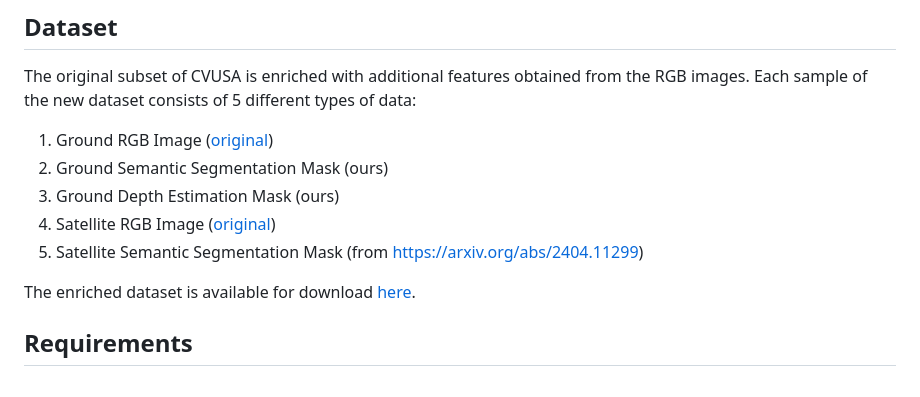
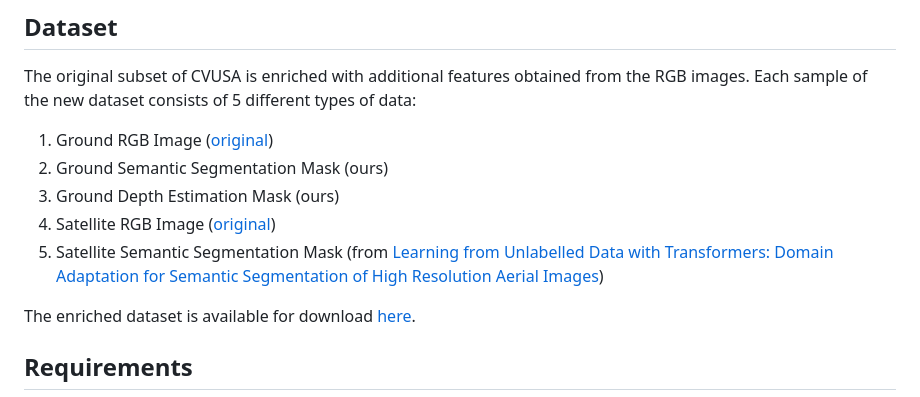
Before and after one commit to MatteoPannacci/SemanticAlignNet-QUAD, a Markdown page: README.md, the part around the change. Rendered like a GitHub page.

```diff
--- a/README.md
+++ b/README.md
@@ -24,7 +24,7 @@ The original subset of CVUSA is enriched with additional features obtained from
 2. Ground Semantic Segmentation Mask (ours)
 3. Ground Depth Estimation Mask (ours)
 4. Satellite RGB Image ([original](https://arxiv.org/pdf/1612.02709))
-5. Satellite Semantic Segmentation Mask (from [https://arxiv.org/abs/2404.11299](https://arxiv.org/abs/2404.11299))
+5. Satellite Semantic Segmentation Mask (from [Learning from Unlabelled Data with Transformers: Domain Adaptation for Semantic Segmentation of High Resolution Aerial Images](https://arxiv.org/abs/2404.11299))
 
 The enriched dataset is available for download [here](https://drive.google.com/file/d/11DR7zhd6wchdyt8DSkTY2JGgf_jrtf1D).
 
```
